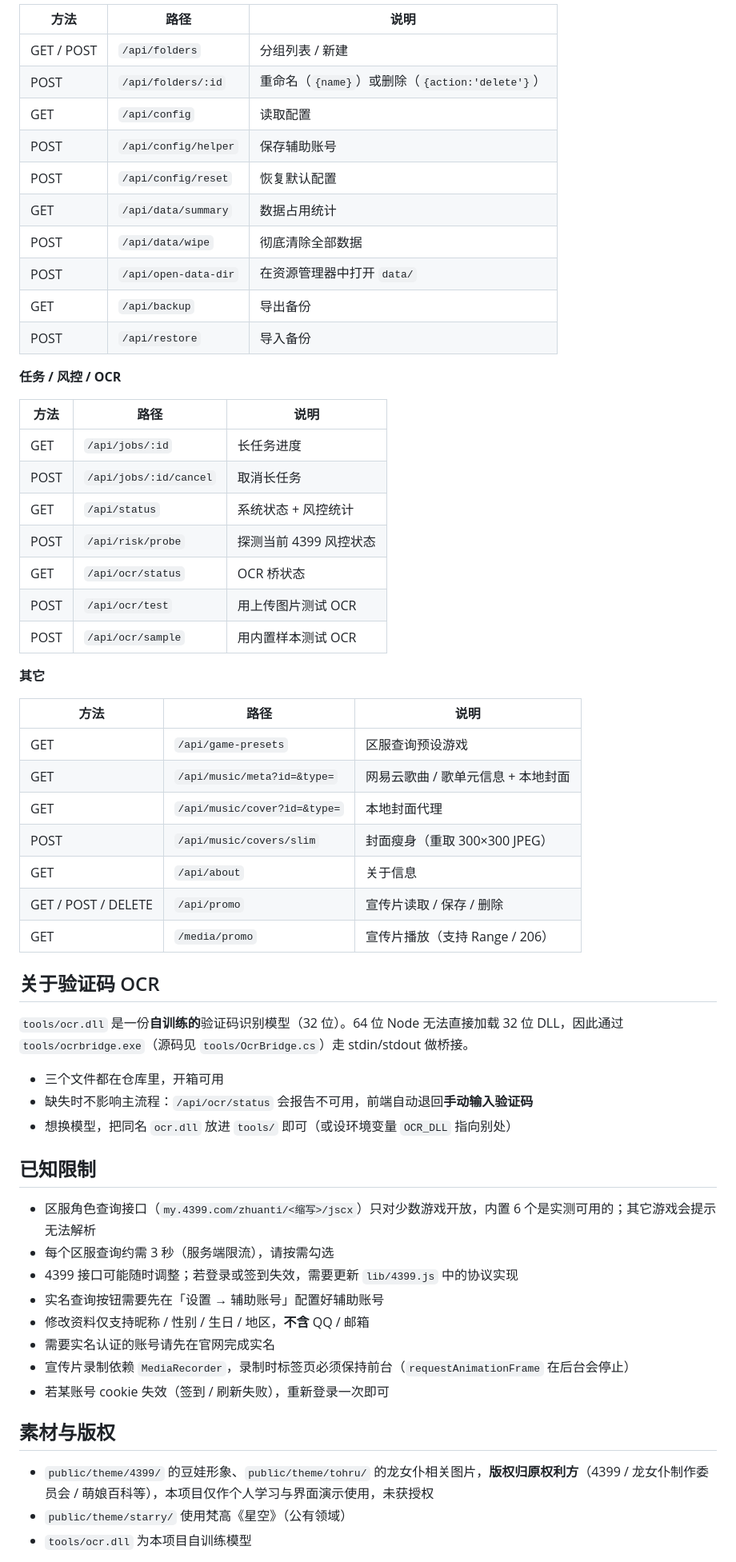
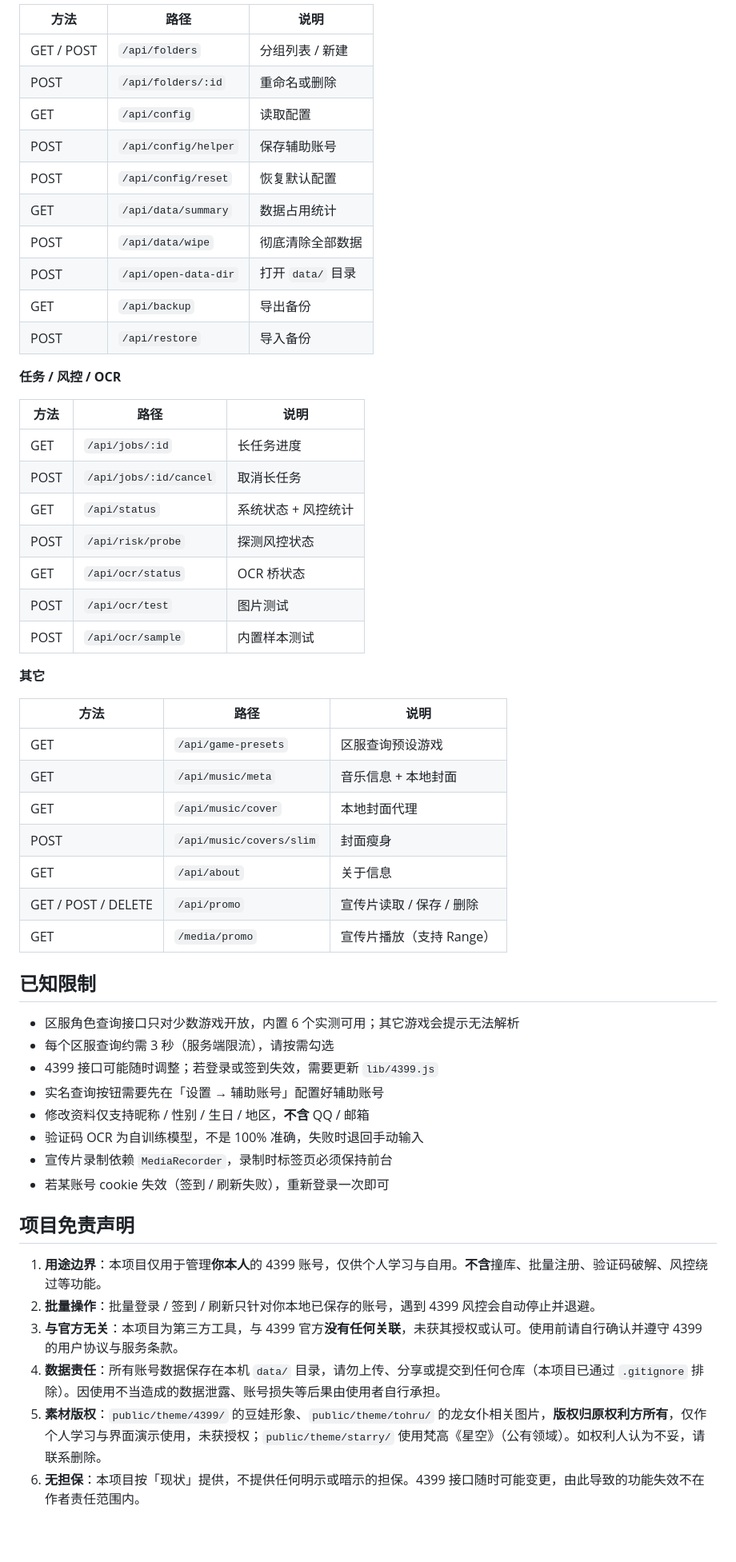
Before and after one commit to Haohao-gt/4399-manager, a Markdown page: README.md, the part around the change printed below. Shown: that part at 80% size. GitHub-like rendering; folded sections open; blank space fills up the shorter version.

```diff
--- a/README.md
+++ b/README.md
@@ -147,13 +192,13 @@
 | 方法 | 路径 | 说明 |
 |---|---|---|
 | GET / POST | `/api/folders` | 分组列表 / 新建 |
-| POST | `/api/folders/:id` | 重命名（`{name}`）或删除（`{action:'delete'}`） |
+| POST | `/api/folders/:id` | 重命名或删除 |
 | GET | `/api/config` | 读取配置 |
 | POST | `/api/config/helper` | 保存辅助账号 |
 | POST | `/api/config/reset` | 恢复默认配置 |
 | GET | `/api/data/summary` | 数据占用统计 |
 | POST | `/api/data/wipe` | 彻底清除全部数据 |
-| POST | `/api/open-data-dir` | 在资源管理器中打开 `data/` |
+| POST | `/api/open-data-dir` | 打开 `data/` 目录 |
 | GET | `/api/backup` | 导出备份 |
 | POST | `/api/restore` | 导入备份 |
 
@@ -164,47 +209,42 @@
 | GET | `/api/jobs/:id` | 长任务进度 |
 | POST | `/api/jobs/:id/cancel` | 取消长任务 |
 | GET | `/api/status` | 系统状态 + 风控统计 |
-| POST | `/api/risk/probe` | 探测当前 4399 风控状态 |
+| POST | `/api/risk/probe` | 探测风控状态 |
 | GET | `/api/ocr/status` | OCR 桥状态 |
-| POST | `/api/ocr/test` | 用上传图片测试 OCR |
-| POST | `/api/ocr/sample` | 用内置样本测试 OCR |
+| POST | `/api/ocr/test` | 图片测试 |
+| POST | `/api/ocr/sample` | 内置样本测试 |
 
 **其它**
 
 | 方法 | 路径 | 说明 |
 |---|---|---|
 | GET | `/api/game-presets` | 区服查询预设游戏 |
-| GET | `/api/music/meta?id=&type=` | 网易云歌曲 / 歌单元信息 + 本地封面 |
-| GET | `/api/music/cover?id=&type=` | 本地封面代理 |
-| POST | `/api/music/covers/slim` | 封面瘦身（重取 300×300 JPEG） |
+| GET | `/api/music/meta` | 音乐信息 + 本地封面 |
+| GET | `/api/music/cover` | 本地封面代理 |
+| POST | `/api/music/covers/slim` | 封面瘦身 |
 | GET | `/api/about` | 关于信息 |
 | GET / POST / DELETE | `/api/promo` | 宣传片读取 / 保存 / 删除 |
-| GET | `/media/promo` | 宣传片播放（支持 Range / 206） |
+| GET | `/media/promo` | 宣传片播放（支持 Range） |
 
 </details>
 
-## 关于验证码 OCR
-
-`tools/ocr.dll` 是一份**自训练的**验证码识别模型（32 位）。64 位 Node 无法直接加载 32 位 DLL，因此通过 `tools/ocrbridge.exe`（源码见 `tools/OcrBridge.cs`）走 stdin/stdout 做桥接。
-
-- 三个文件都在仓库里，开箱可用
-- 缺失时不影响主流程：`/api/ocr/status` 会报告不可用，前端自动退回**手动输入验证码**
-- 想换模型，把同名 `ocr.dll` 放进 `tools/` 即可（或设环境变量 `OCR_DLL` 指向别处）
-
 ## 已知限制
 
-- 区服角色查询接口（`my.4399.com/zhuanti/<缩写>/jscx`）只对少数游戏开放，内置 6 个是实测可用的；其它游戏会提示无法解析
+- 区服角色查询接口只对少数游戏开放，内置 6 个实测可用；其它游戏会提示无法解析
 - 每个区服查询约需 3 秒（服务端限流），请按需勾选
-- 4399 接口可能随时调整；若登录或签到失效，需要更新 `lib/4399.js` 中的协议实现
+- 4399 接口可能随时调整；若登录或签到失效，需要更新 `lib/4399.js`
 - 实名查询按钮需要先在「设置 → 辅助账号」配置好辅助账号
 - 修改资料仅支持昵称 / 性别 / 生日 / 地区，**不含** QQ / 邮箱
-- 需要实名认证的账号请先在官网完成实名
-- 宣传片录制依赖 `MediaRecorder`，录制时标签页必须保持前台（`requestAnimationFrame` 在后台会停止）
+- 验证码 OCR 为自训练模型，不是 100% 准确，失败时退回手动输入
+- 宣传片录制依赖 `MediaRecorder`，录制时标签页必须保持前台
 - 若某账号 cookie 失效（签到 / 刷新失败），重新登录一次即可
 
-## 素材与版权
+## 项目免责声明
 
-- `public/theme/4399/` 的豆娃形象、`public/theme/tohru/` 的龙女仆相关图片，**版权归原权利方**（4399 / 龙女仆制作委员会 / 萌娘百科等），本项目仅作个人学习与界面演示使用，未获授权
-- `public/theme/starry/` 使用梵高《星空》（公有领域）
-- `tools/ocr.dll` 为本项目自训练模型
+1. **用途边界**：本项目仅用于管理**你本人**的 4399 账号，仅供个人学习与自用。**不含**撞库、批量注册、验证码破解、风控绕过等功能。
+2. **批量操作**：批量登录 / 签到 / 刷新只针对你本地已保存的账号，遇到 4399 风控会自动停止并退避。
+3. **与官方无关**：本项目为第三方工具，与 4399 官方**没有任何关联**，未获其授权或认可。使用前请自行确认并遵守 4399 的用户协议与服务条款。
+4. **数据责任**：所有账号数据保存在本机 `data/` 目录，请勿上传、分享或提交到任何仓库（本项目已通过 `.gitignore` 排除）。因使用不当造成的数据泄露、账号损失等后果由使用者自行承担。
+5. **素材版权**：`public/theme/4399/` 的豆娃形象、`public/theme/tohru/` 的龙女仆相关图片，**版权归原权利方所有**，仅作个人学习与界面演示使用，未获授权；`public/theme/starry/` 使用梵高《星空》（公有领域）。如权利人认为不妥，请联系删除。
+6. **无担保**：本项目按「现状」提供，不提供任何明示或暗示的担保。4399 接口随时可能变更，由此导致的功能失效不在作者责任范围内。
 
```
Also changed, not shown: other parts of README.md (+99 -52 lines), docs/screenshots/dashboard.png (added), docs/screenshots/login.png (added).
